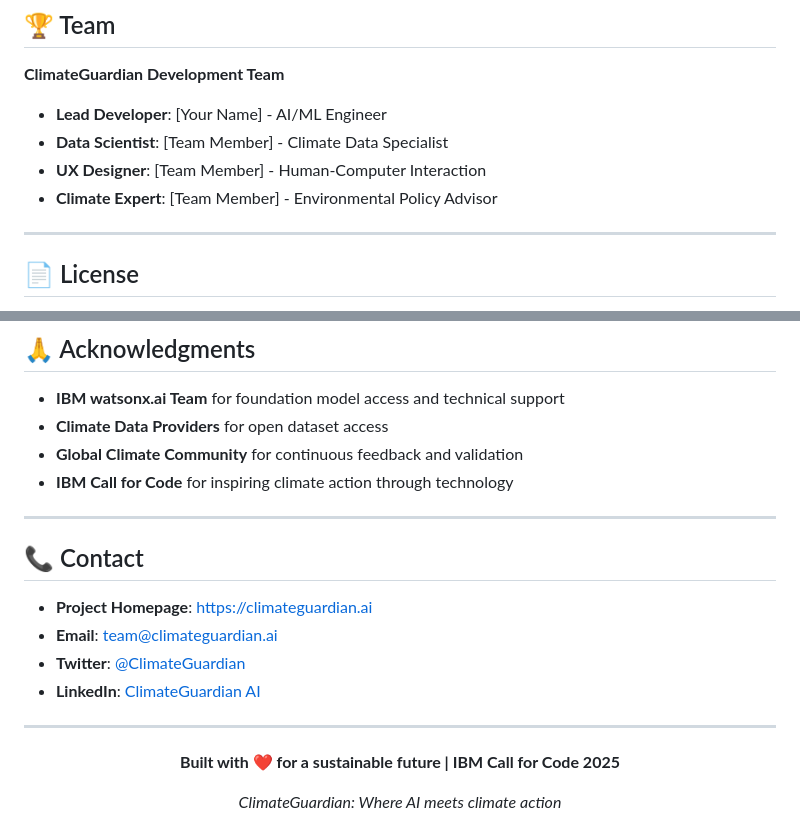
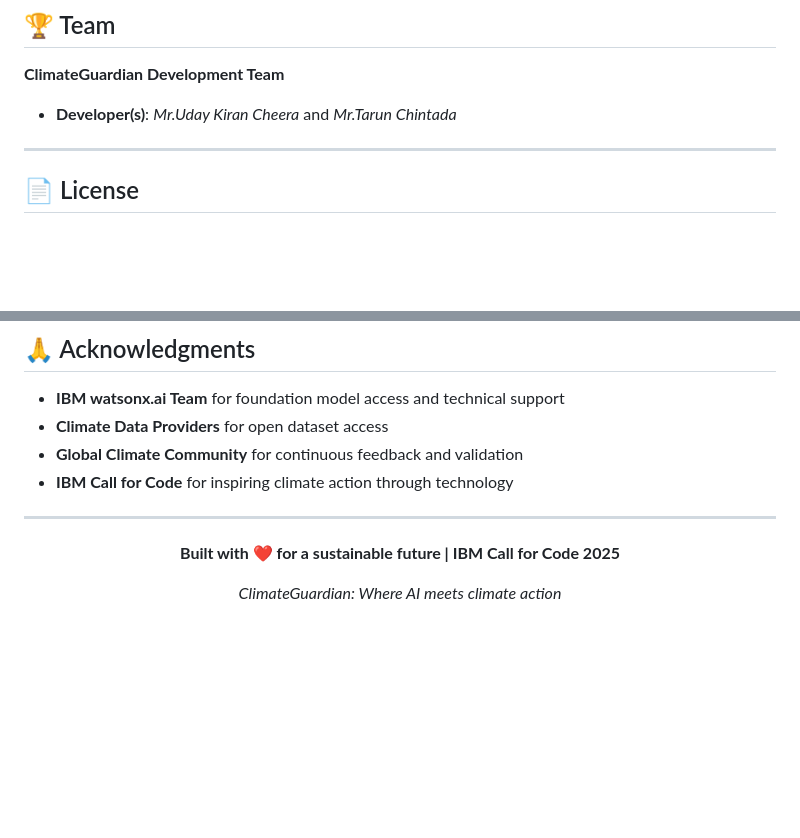
Before and after one commit to Nordic116/ClimateGuardian, a Markdown page: README.md, 2 parts joined by grey strips. Rendered like a GitHub page; blank space fills up the shorter version.

```diff
--- a/README.md
+++ b/README.md
@@ -270,10 +270,7 @@ python -m pytest tests/
 ## 🏆 Team
 
 **ClimateGuardian Development Team**
-- **Lead Developer**: [Your Name] - AI/ML Engineer
-- **Data Scientist**: [Team Member] - Climate Data Specialist
-- **UX Designer**: [Team Member] - Human-Computer Interaction
-- **Climate Expert**: [Team Member] - Environmental Policy Advisor
+- **Developer(s)**: *Mr.Uday Kiran Cheera* and *Mr.Tarun Chintada*
 
 ---
 
@@ -292,15 +289,6 @@ This project is licensed under the MIT License - see the [LICENSE](LICENSE) file
 
 ---
 
-## 📞 Contact
-
-- **Project Homepage**: [https://climateguardian.ai](https://climateguardian.ai)
-- **Email**: team@climateguardian.ai
-- **Twitter**: [@ClimateGuardian](https://twitter.com/ClimateGuardian)
-- **LinkedIn**: [ClimateGuardian AI](https://linkedin.com/company/climateguardian-ai)
-
----
-
 <div align="center">
 
 **Built with ❤️ for a sustainable future | IBM Call for Code 2025**
```
